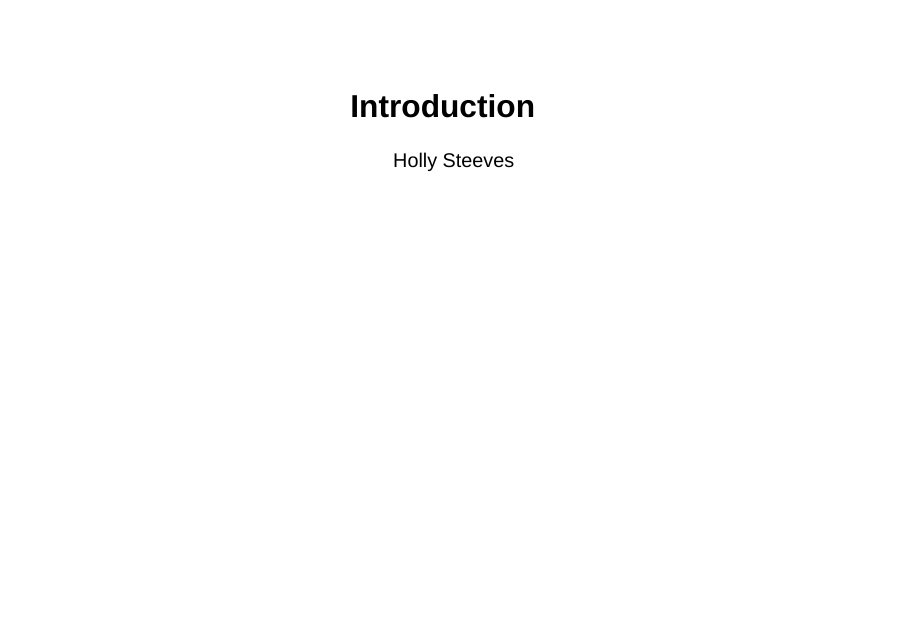
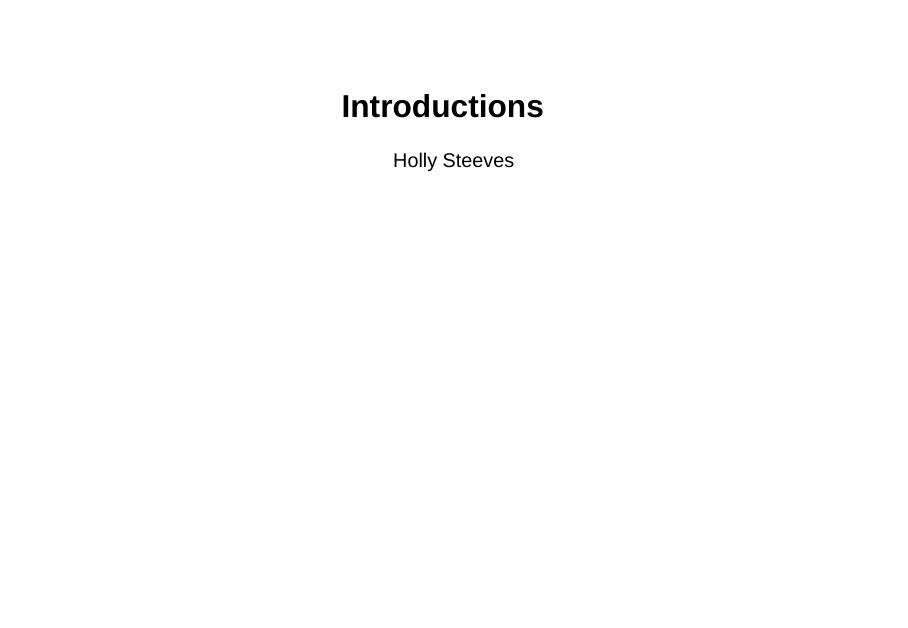
Before and after one commit to hollynoel23/SS2858, a Quarto document (Intros.qmd): page 1 of 3. Rendered offline with R 4.5, knitr and Pandoc in place of Quarto, with nearby package versions; drawn as Slidy slides in place of the format the file asks for.

Commit message:
For the love of god let this work

```diff
--- a/Intros.qmd
+++ b/Intros.qmd
@@ -1,5 +1,5 @@
 ---
-title: "Introduction"
+title: "Introductions"
 format:
   revealjs:
     toc: true
```
Also changed, not shown: Intros.html.
